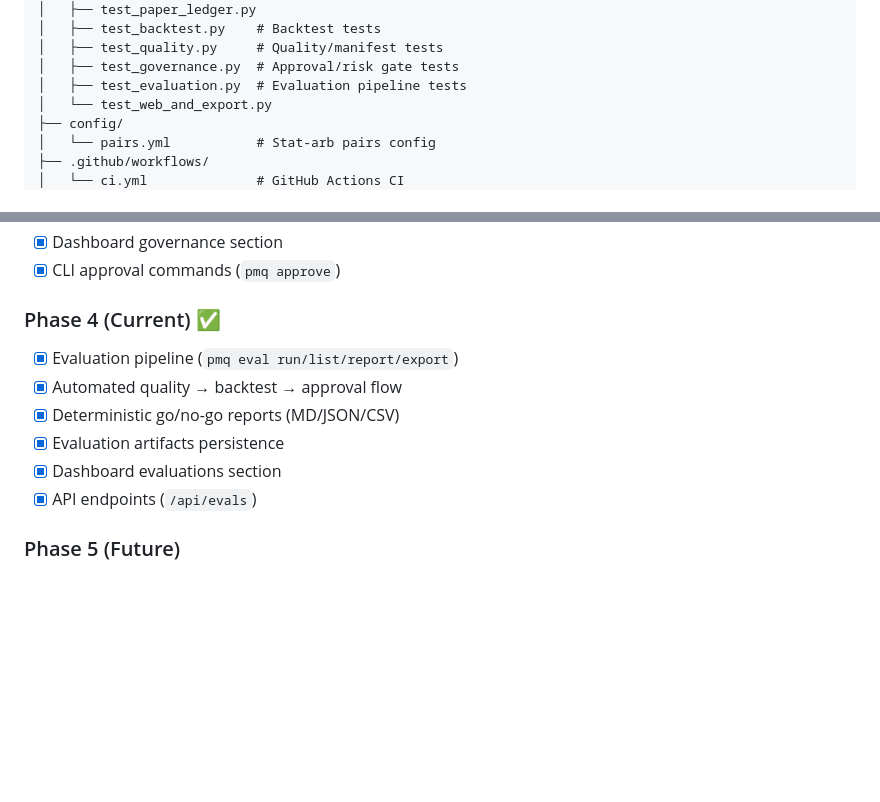
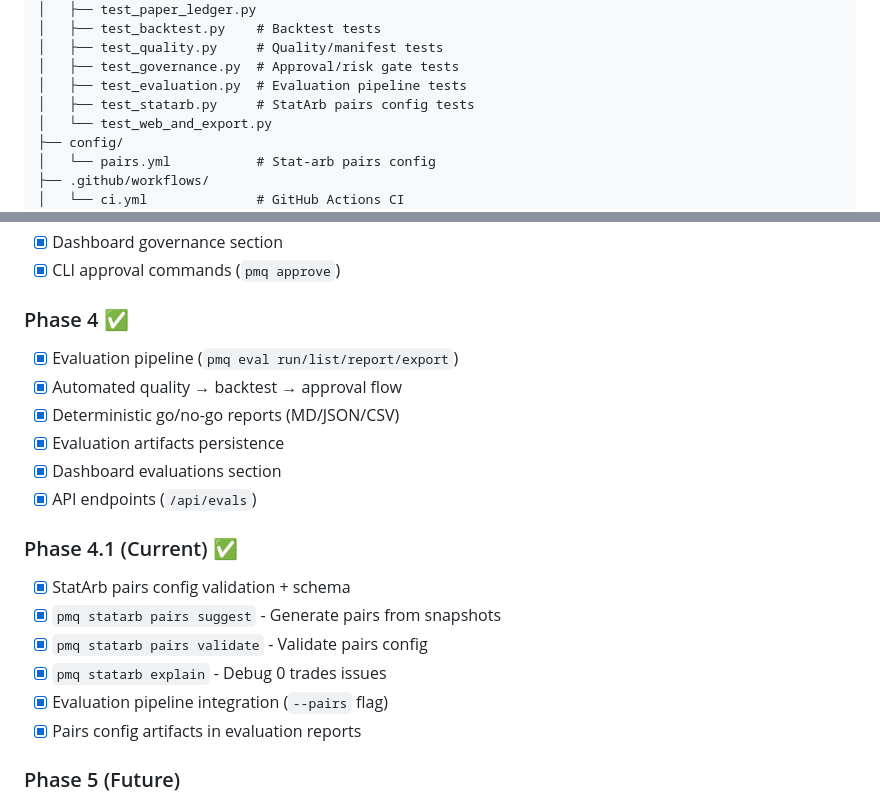
Before and after one commit to yosiwizman/polymarket-quant-lab, a Markdown page: README.md, 2 parts joined by grey strips. Drawn GitHub-style; blank space fills up the shorter version.

```diff
--- a/README.md
+++ b/README.md
@@ -533,6 +604,7 @@ polymarket-quant-lab/
 │   ├── test_quality.py     # Quality/manifest tests
 │   ├── test_governance.py  # Approval/risk gate tests
 │   ├── test_evaluation.py  # Evaluation pipeline tests
+│   ├── test_statarb.py     # StatArb pairs config tests
 │   └── test_web_and_export.py
 ├── config/
 │   └── pairs.yml           # Stat-arb pairs config
@@ -628,13 +700,21 @@ poetry run mypy src
 - [x] Dashboard governance section
 - [x] CLI approval commands (`pmq approve`)
 
-### Phase 4 (Current) ✅
+### Phase 4 ✅
 - [x] Evaluation pipeline (`pmq eval run/list/report/export`)
 - [x] Automated quality → backtest → approval flow
 - [x] Deterministic go/no-go reports (MD/JSON/CSV)
 - [x] Evaluation artifacts persistence
 - [x] Dashboard evaluations section
 - [x] API endpoints (`/api/evals`)
+
+### Phase 4.1 (Current) ✅
+- [x] StatArb pairs config validation + schema
+- [x] `pmq statarb pairs suggest` - Generate pairs from snapshots
+- [x] `pmq statarb pairs validate` - Validate pairs config
+- [x] `pmq statarb explain` - Debug 0 trades issues
+- [x] Evaluation pipeline integration (`--pairs` flag)
+- [x] Pairs config artifacts in evaluation reports
 
 ### Phase 5 (Future)
 - [ ] Authenticated CLOB integration
```
Also changed, not shown: other parts of README.md (+81 -10 lines).
